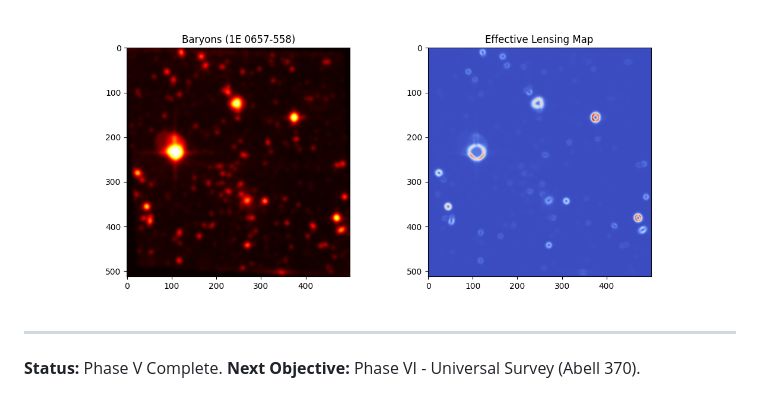
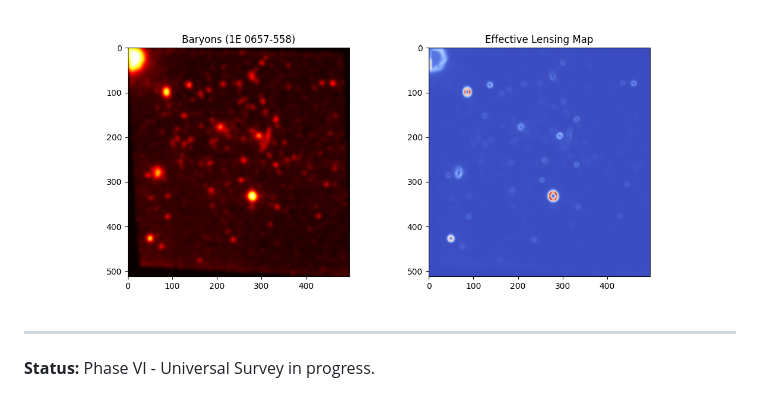
Before and after one commit to Darian-Frey/The-Euclid-Sentinel, a Markdown page: README.md, the part around one of its changes. Drawn GitHub-style; pictures changed too: Sentinel_FINAL_REPORT.png.

```diff
--- a/README.md
+++ b/README.md
@@ -47,4 +53,3 @@ The final report generated by the Sentinel shows the visible baryonic matter (Le
 
 ---
-**Status:** Phase V Complete.
-**Next Objective:** Phase VI - Universal Survey (Abell 370).
+**Status:** Phase VI - Universal Survey in progress.
```
Also changed, not shown: other parts of README.md (+33 -27 lines), 3 other files.
